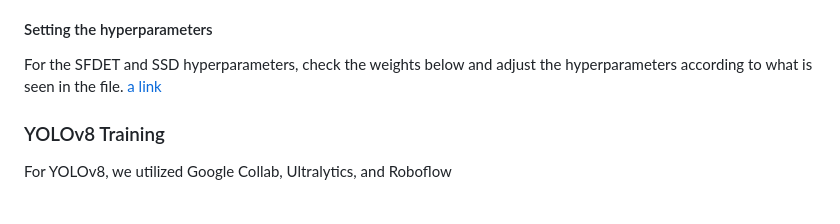
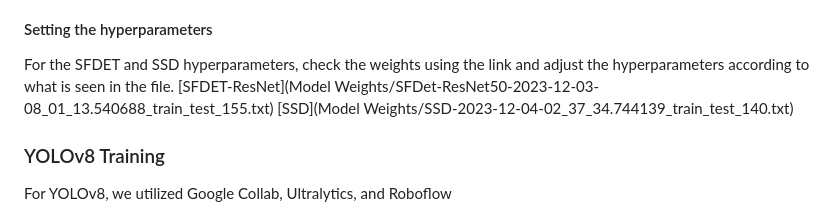
Before and after one commit to Campol-Russel/In-the-wild-FSL, a Markdown page: README.md, the part around the change. Rendered like a GitHub page.

````diff
--- a/README.md
+++ b/README.md
@@ -148,8 +148,10 @@ The primary metric of interest for classification models was accuracy, while for
 To load the dataset in the model, find the code ```parser.add_argument('--wildfsl_data_path', type=str,default='E:\\fsl dataset new\\dataset_resized', help='WildFSL dataset path')``` and change the path according to where the dataset is saved.
 
 #### Setting the hyperparameters
-For the SFDET and SSD hyperparameters, check the weights below and adjust the hyperparameters according to what is seen in the file.
-[a link](https://github.com/user/repo/blob/branch/other_file.md)
+For the SFDET and SSD hyperparameters, check the weights using the link and adjust the hyperparameters according to what is seen in the file.
+[SFDET-ResNet](Model Weights/SFDet-ResNet50-2023-12-03-08_01_13.540688_train_test_155.txt)
+[SSD](Model Weights/SSD-2023-12-04-02_37_34.744139_train_test_140.txt)
+
 
 ### YOLOv8 Training
 For YOLOv8, we utilized Google Collab, Ultralytics, and Roboflow
````
